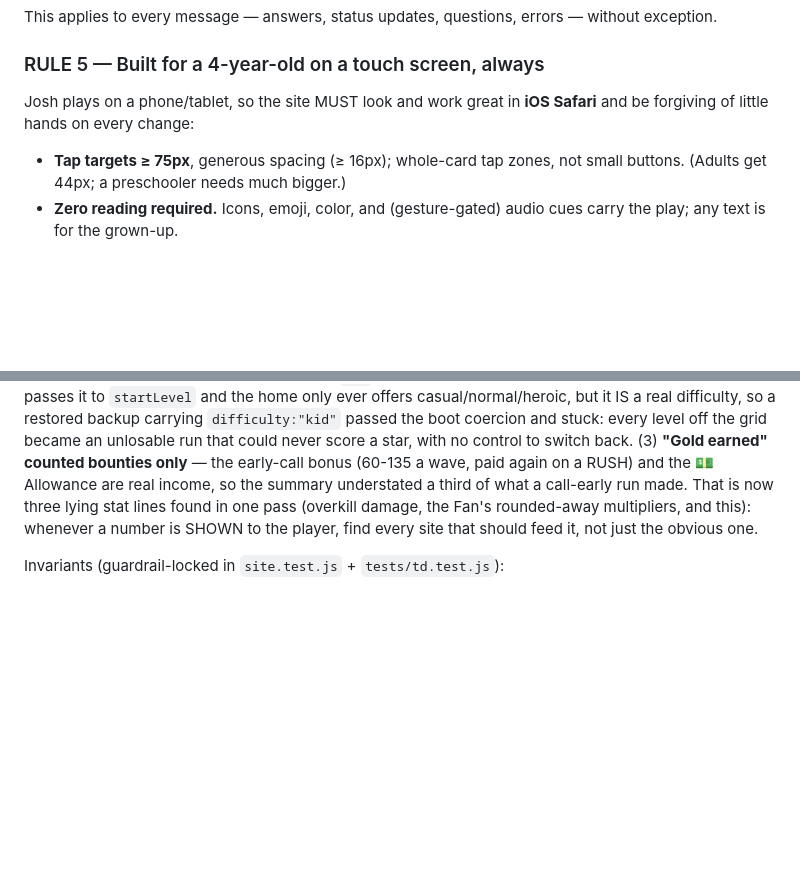
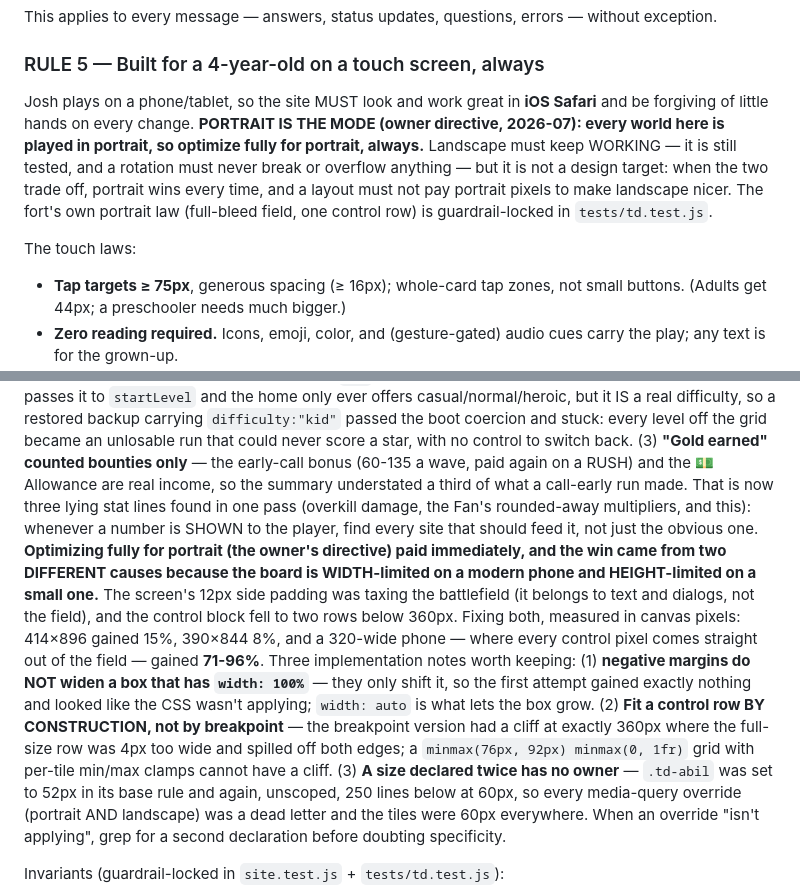
Before and after one commit to dumptruckjon/Josh-Game, a Markdown page: CLAUDE.md, 2 parts joined by grey strips. Rendered like a GitHub page; blank space fills up the shorter version.

Commit message:
CLAUDE.md: portrait is the mode, as a standing rule
Recorded under RULE 5 so it survives this session: every world here is played
in portrait, so optimize fully for portrait always. Landscape must keep working
and stays tested, but it is not a design target and must never cost portrait
pixels. Plus the three implementation notes from the pass — a negative margin
does not widen a width:100% box, fit a control row by construction rather than
by breakpoint, and a size declared twice has no owner.

```diff
--- a/CLAUDE.md
+++ b/CLAUDE.md
@@ -70,7 +70,16 @@ without exception.
 
 ### RULE 5 — Built for a 4-year-old on a touch screen, always
 Josh plays on a phone/tablet, so the site MUST look and work great in **iOS
-Safari** and be forgiving of little hands on every change:
+Safari** and be forgiving of little hands on every change.
+**PORTRAIT IS THE MODE (owner directive, 2026-07): every world here is played in
+portrait, so optimize fully for portrait, always.** Landscape must keep WORKING
+— it is still tested, and a rotation must never break or overflow anything — but
+it is not a design target: when the two trade off, portrait wins every time, and
+a layout must not pay portrait pixels to make landscape nicer. The fort's own
+portrait law (full-bleed field, one control row) is guardrail-locked in
+`tests/td.test.js`.
+
+The touch laws:
 - **Tap targets ≥ 75px**, generous spacing (≥ 16px); whole-card tap zones, not
   small buttons. (Adults get 44px; a preschooler needs much bigger.)
 - **Zero reading required.** Icons, emoji, color, and (gesture-gated) audio
@@ -1646,6 +1655,25 @@ income, so the summary understated a third of what a call-early run made. That
 is now three lying stat lines found in one pass (overkill damage, the Fan's
 rounded-away multipliers, and this): whenever a number is SHOWN to the player,
 find every site that should feed it, not just the obvious one.
+**Optimizing fully for portrait (the owner's directive) paid immediately, and
+the win came from two DIFFERENT causes because the board is WIDTH-limited on a
+modern phone and HEIGHT-limited on a small one.** The screen's 12px side padding
+was taxing the battlefield (it belongs to text and dialogs, not the field), and
+the control block fell to two rows below 360px. Fixing both, measured in canvas
+pixels: 414×896 gained 15%, 390×844 8%, and a 320-wide phone — where every
+control pixel comes straight out of the field — gained **71-96%**. Three
+implementation notes worth keeping: (1) **negative margins do NOT widen a box
+that has `width: 100%`** — they only shift it, so the first attempt gained
+exactly nothing and looked like the CSS wasn't applying; `width: auto` is what
+lets the box grow. (2) **Fit a control row BY CONSTRUCTION, not by breakpoint** —
+the breakpoint version had a cliff at exactly 360px where the full-size row was
+4px too wide and spilled off both edges; a `minmax(76px, 92px) minmax(0, 1fr)`
+grid with per-tile min/max clamps cannot have a cliff. (3) **A size declared
+twice has no owner** — `.td-abil` was set to 52px in its base rule and again,
+unscoped, 250 lines below at 60px, so every media-query override (portrait AND
+landscape) was a dead letter and the tiles were 60px everywhere. When an
+override "isn't applying", grep for a second declaration before doubting
+specificity.
 
 Invariants (guardrail-locked in `site.test.js` + `tests/td.test.js`):
 - **Never registers in `JoshFramework`/`JoshGames`** — no tile, no sticker slot,
```
